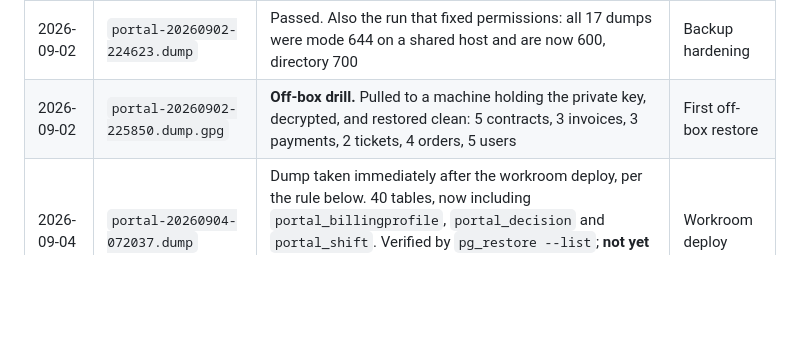
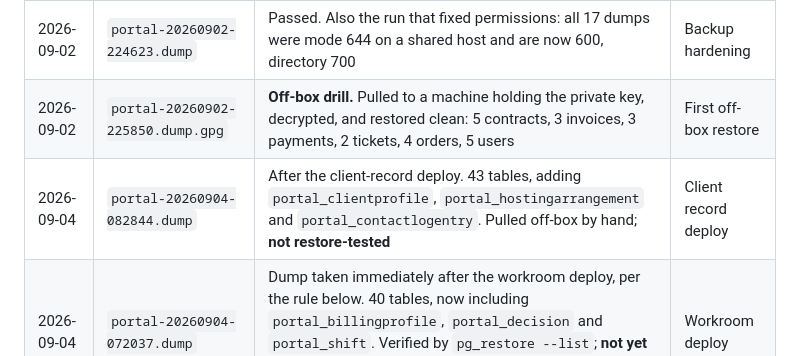
Before and after one commit to genmarstech/gen-portal, a Markdown page: docs/DEPLOYMENT.md, the part around the change. Drawn GitHub-style; blank space fills up the shorter version.

Commit message:
Log the client-record deploy
Third migration of the day, and the second to add tables. Dump taken after,
per the rule in this file.

Co-Authored-By: Claude Opus 5 <noreply@anthropic.com>
Claude-Session: https://claude.ai/code/session_01T1snDkX7fKkNxwj9c9V42V

```diff
--- a/docs/DEPLOYMENT.md
+++ b/docs/DEPLOYMENT.md
@@ -433,6 +433,7 @@ Record each successful run:
 | 2026-09-02 | `portal-20260902-164927.dump` | Passed — 17 tables, now including the payment ledger. Taken after the invoicing deploy, per the rule below | Payments deploy |
 | 2026-09-02 | `portal-20260902-224623.dump` | Passed. Also the run that fixed permissions: all 17 dumps were mode 644 on a shared host and are now 600, directory 700 | Backup hardening |
 | 2026-09-02 | `portal-20260902-225850.dump.gpg` | **Off-box drill.** Pulled to a machine holding the private key, decrypted, and restored clean: 5 contracts, 3 invoices, 3 payments, 2 tickets, 4 orders, 5 users | First off-box restore |
+| 2026-09-04 | `portal-20260904-082844.dump` | After the client-record deploy. 43 tables, adding `portal_clientprofile`, `portal_hostingarrangement` and `portal_contactlogentry`. Pulled off-box by hand; **not restore-tested** | Client record deploy |
 | 2026-09-04 | `portal-20260904-072037.dump` | Dump taken immediately after the workroom deploy, per the rule below. 40 tables, now including `portal_billingprofile`, `portal_decision` and `portal_shift`. Verified by `pg_restore --list`; **not yet restore-tested**, and there is no encrypted copy of it until the timer runs — see the note under this table | Workroom deploy |
 
 ### The off-box drill
```
